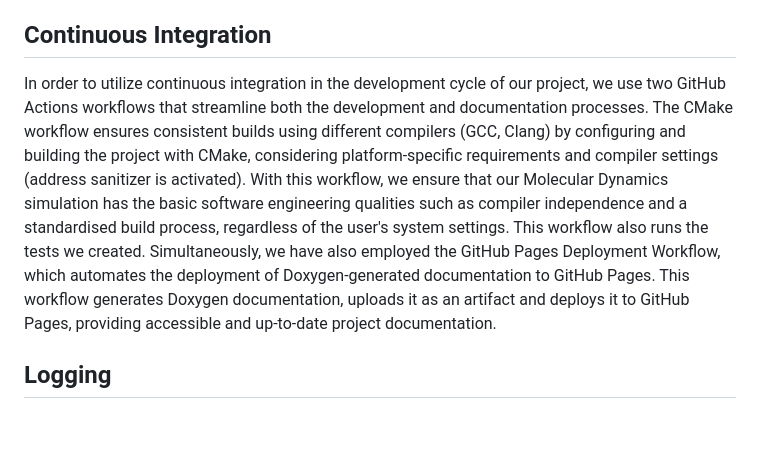
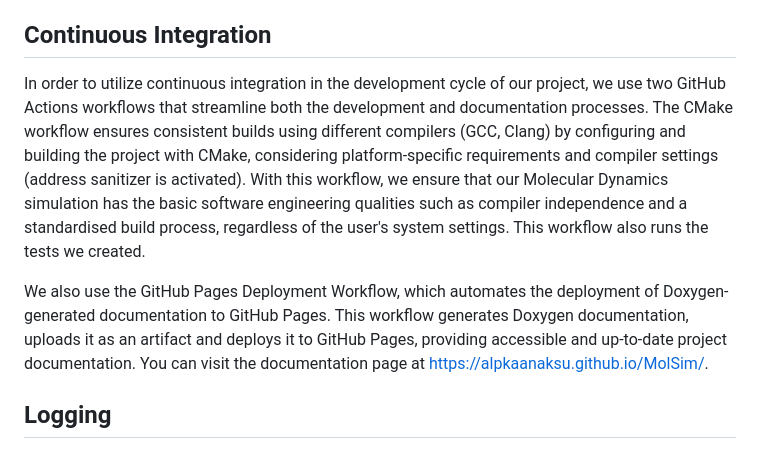
Before and after one commit to TUM-I5/MolSim, a Markdown page: deliverables/sheet2/README.md, the part around the change. Rendered like a GitHub page; blank space fills up the shorter version.

Commit message:
Add documentation link to sheet 2 README

```diff
--- a/deliverables/sheet2/README.md
+++ b/deliverables/sheet2/README.md
@@ -89,7 +89,9 @@ Test: Utilizes a lambda function to set a boolean value in a map for each proces
 All tests can be run using the `ctest` command.
 
 ## Continuous Integration
-In order to utilize continuous integration in the development cycle of our project, we use two GitHub Actions workflows that streamline both the development and documentation processes. The CMake workflow ensures consistent builds using different compilers (GCC, Clang) by configuring and building the project with CMake, considering platform-specific requirements and compiler settings (address sanitizer is activated). With this workflow, we ensure that our Molecular Dynamics simulation has the basic software engineering qualities such as compiler independence and a standardised build process, regardless of the user's system settings. This workflow also runs the tests we created. Simultaneously, we have also employed the GitHub Pages Deployment Workflow, which automates the deployment of Doxygen-generated documentation to GitHub Pages. This workflow generates Doxygen documentation, uploads it as an artifact and deploys it to GitHub Pages, providing accessible and up-to-date project documentation.
+In order to utilize continuous integration in the development cycle of our project, we use two GitHub Actions workflows that streamline both the development and documentation processes. The CMake workflow ensures consistent builds using different compilers (GCC, Clang) by configuring and building the project with CMake, considering platform-specific requirements and compiler settings (address sanitizer is activated). With this workflow, we ensure that our Molecular Dynamics simulation has the basic software engineering qualities such as compiler independence and a standardised build process, regardless of the user's system settings. This workflow also runs the tests we created.
+
+We also use the GitHub Pages Deployment Workflow, which automates the deployment of Doxygen-generated documentation to GitHub Pages. This workflow generates Doxygen documentation, uploads it as an artifact and deploys it to GitHub Pages, providing accessible and up-to-date project documentation. You can visit the documentation page at https://alpkaanaksu.github.io/MolSim/.
 
 ## Logging
 We again use the FetchContent module to acquire the `spdlog` library from its GitHub repository, ensuring our project's independence from user system libraries. The current latest `spdlog` library version we are working with is v1.12.0, which we are downloading from this GitHub commit:  https://github.com/gabime/spdlog.git. `spdlog` is linked to both the main executable (`MolSim`) and the test executable (`MolSimTest`), so that we can use efficient logging capabilities in tests as well. We opted for using spdlog functions instead of macros in our simulation. This decision is due to the greater flexibility offered by the features that allow dynamic customisation of logging details such as message format and logging level. Although we have not currently utilised these customisation options, we foresee their importance for future enhancements to the simulation. The ability to dynamically customise logging might be critical for more complex functions, and we consider the slight execution overhead that the features introduce to be acceptable, given the benefits they may provide for our future logging requirements.
```
